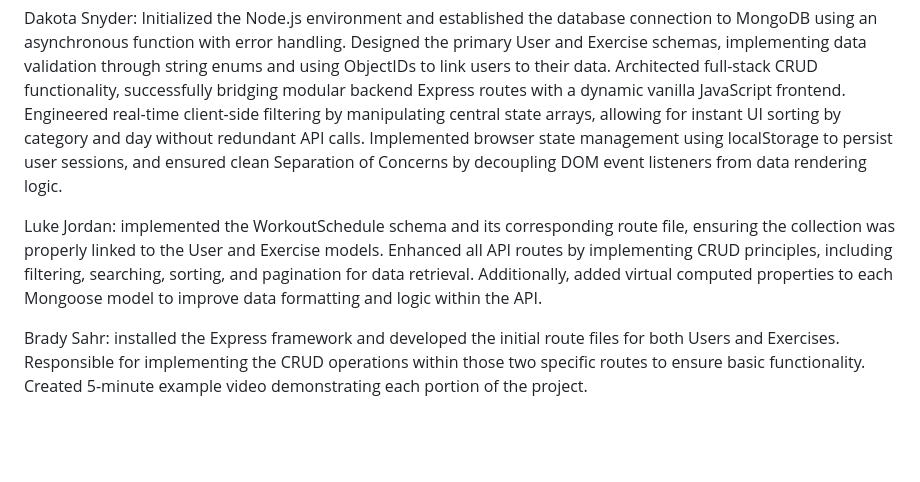
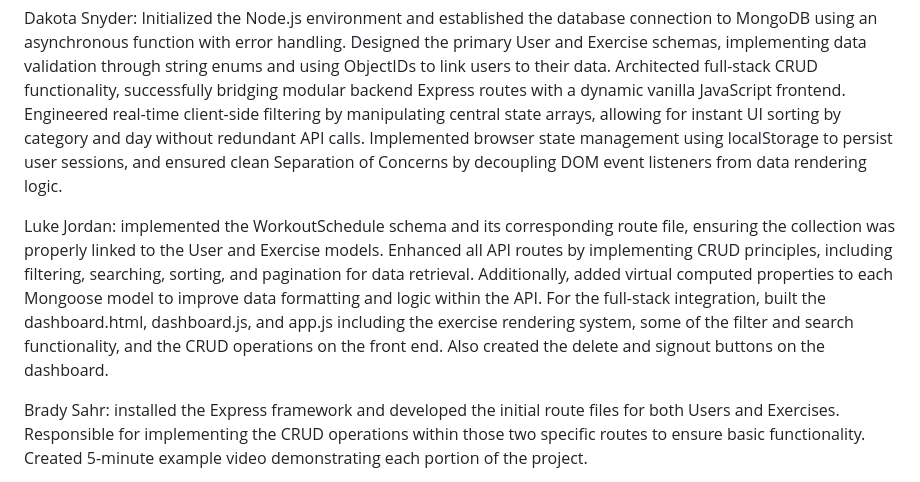
Before and after one commit to dsnyder8/WebDevAssignment4, a Markdown page: README.md, the part around the change. GitHub-like rendering; blank space fills up the shorter version.

Commit message:
Updated Contribution for me

```diff
--- a/README.md
+++ b/README.md
@@ -53,7 +53,7 @@ All four fields are required. After that, log in at 'http://localhost:3000/' wit
 
 Dakota Snyder: Initialized the Node.js environment and established the database connection to MongoDB using an asynchronous function with error handling. Designed the primary User and Exercise schemas, implementing data validation through string enums and using ObjectIDs to link users to their data. Architected full-stack CRUD functionality, successfully bridging modular backend Express routes with a dynamic vanilla JavaScript frontend. Engineered real-time client-side filtering by manipulating central state arrays, allowing for instant UI sorting by category and day without redundant API calls. Implemented browser state management using localStorage to persist user sessions, and ensured clean Separation of Concerns by decoupling DOM event listeners from data rendering logic.
 
-Luke Jordan: implemented the WorkoutSchedule schema and its corresponding route file, ensuring the collection was properly linked to the User and Exercise models. Enhanced all API routes by implementing CRUD principles, including filtering, searching, sorting, and pagination for data retrieval. Additionally, added virtual computed properties to each Mongoose model to improve data formatting and logic within the API.
+Luke Jordan: implemented the WorkoutSchedule schema and its corresponding route file, ensuring the collection was properly linked to the User and Exercise models. Enhanced all API routes by implementing CRUD principles, including filtering, searching, sorting, and pagination for data retrieval. Additionally, added virtual computed properties to each Mongoose model to improve data formatting and logic within the API. For the full-stack integration, built the dashboard.html, dashboard.js, and app.js including the exercise rendering system, some of the filter and search functionality, and the CRUD operations on the front end. Also created the delete and signout buttons on the dashboard.
 
 Brady Sahr: installed the Express framework and developed the initial route files for both Users and Exercises. Responsible for implementing the CRUD operations within those two specific routes to ensure basic functionality. Created 5-minute example video demonstrating each portion of the project.
 
```
